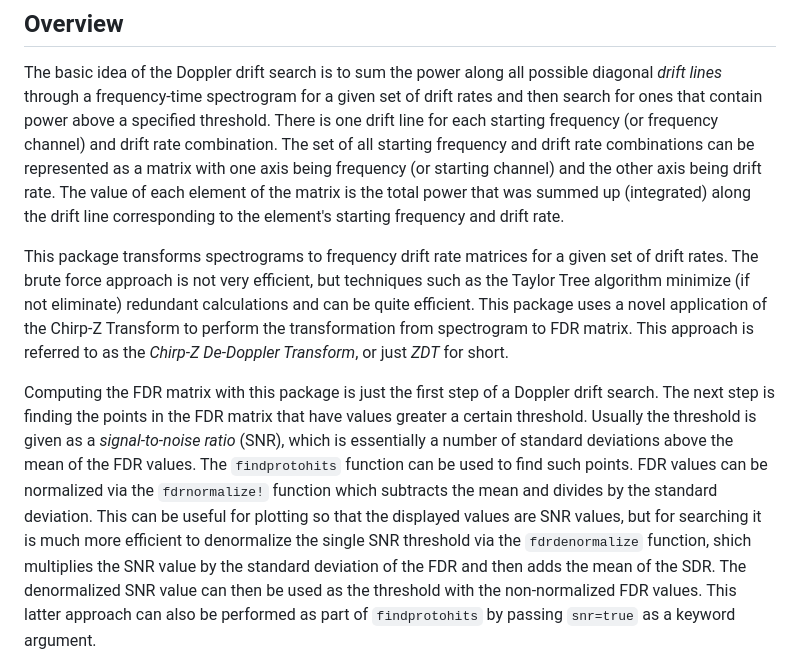
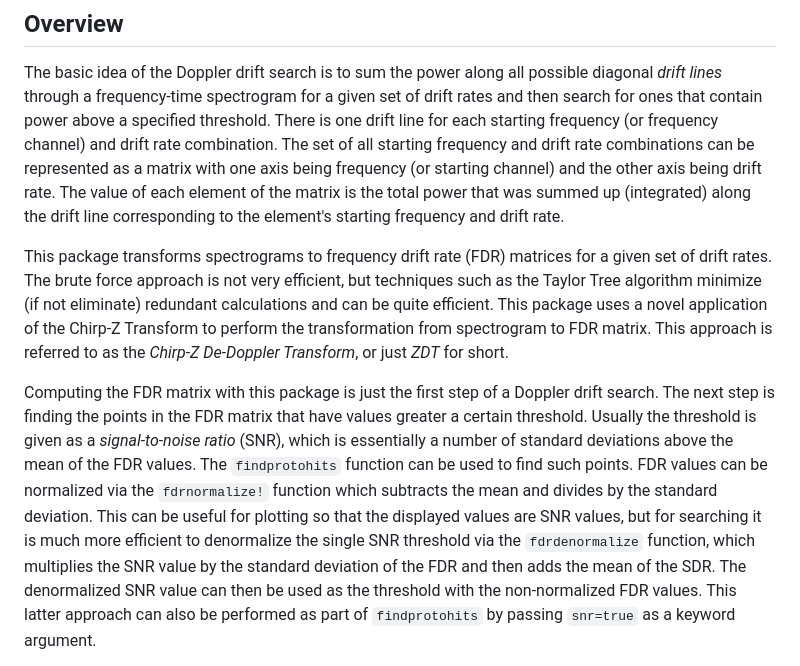
Before and after one commit to david-macmahon/FrequencyDriftRateTransforms.jl, a Markdown page: README.md, the part around the change. Drawn GitHub-style.

Commit message:
Minor README.md tweaks

```diff
--- a/README.md
+++ b/README.md
@@ -26,8 +26,8 @@ The value of each element of the matrix is the total power that was summed up
 (integrated) along the drift line corresponding to the element's starting
 frequency and drift rate.
 
-This package transforms spectrograms to frequency drift rate matrices for a
-given set of drift rates.  The brute force approach is not very efficient, but
+This package transforms spectrograms to frequency drift rate (FDR) matrices for
+a given set of drift rates.  The brute force approach is not very efficient, but
 techniques such as the Taylor Tree algorithm minimize (if not eliminate)
 redundant calculations and can be quite efficient.  This package uses a novel
 application of the Chirp-Z Transform to perform the transformation from
@@ -43,7 +43,7 @@ be used to find such points.  FDR values can be normalized via the
 `fdrnormalize!` function which subtracts the mean and divides by the standard
 deviation.  This can be useful for plotting so that the displayed values are SNR
 values, but for searching it is much more efficient to denormalize the single
-SNR threshold via the `fdrdenormalize` function, shich multiplies the SNR value
+SNR threshold via the `fdrdenormalize` function, which multiplies the SNR value
 by the standard deviation of the FDR and then adds the mean of the SDR.  The
 denormalized SNR value can then be used as the threshold with the non-normalized
 FDR values.  This latter approach can also be performed as part of
```
